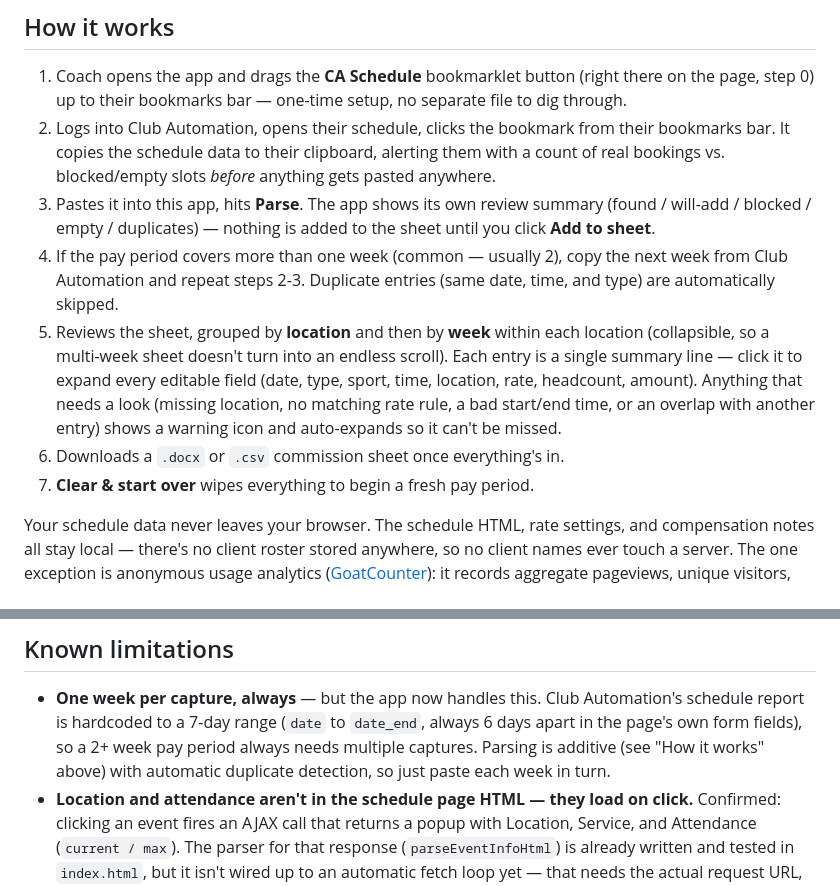
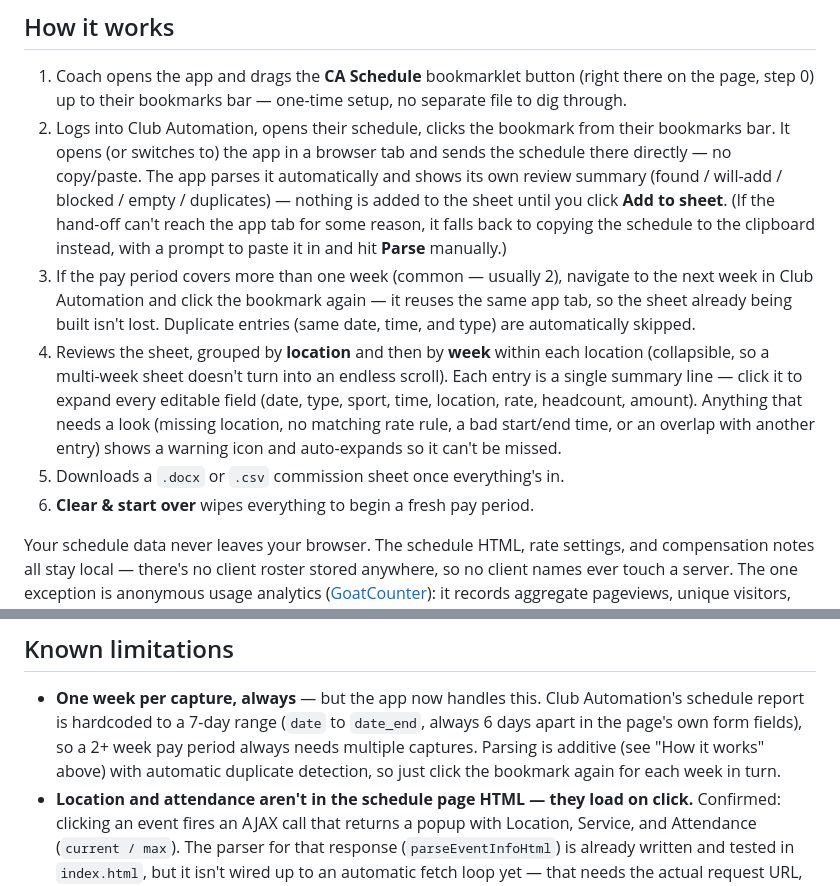
Before and after one commit to fvaldecan/agape-timesheet-generator, a Markdown page: README.md, 2 parts joined by grey strips. Drawn GitHub-style.

Commit message:
Update README for the bookmarklet's tab-handoff flow
"How it works" described the old copy/paste sequence (bookmark copies
to clipboard, coach pastes into the app, clicks Parse). Rewrites
steps 2-3 for the new default path (bookmarklet opens/reuses an app
tab and sends the schedule directly, app auto-parses) with the
clipboard flow now noted as the fallback for when the hand-off can't
complete, plus a small wording fix under "Known limitations" that
still said "paste each week" for the multi-week workflow.

```diff
--- a/README.md
+++ b/README.md
@@ -13,24 +13,28 @@ static files.
    (right there on the page, step 0) up to their bookmarks bar — one-time
    setup, no separate file to dig through.
 2. Logs into Club Automation, opens their schedule, clicks the bookmark
-   from their bookmarks bar. It copies the schedule data to their
-   clipboard, alerting them with a count of real bookings vs.
-   blocked/empty slots *before* anything gets pasted anywhere.
-3. Pastes it into this app, hits **Parse**. The app shows its own review
-   summary (found / will-add / blocked / empty / duplicates) — nothing is
-   added to the sheet until you click **Add to sheet**.
-4. If the pay period covers more than one week (common — usually 2), copy
-   the next week from Club Automation and repeat steps 2-3. Duplicate
-   entries (same date, time, and type) are automatically skipped.
-5. Reviews the sheet, grouped by **location** and then by **week** within
+   from their bookmarks bar. It opens (or switches to) the app in a
+   browser tab and sends the schedule there directly — no copy/paste. The
+   app parses it automatically and shows its own review summary (found /
+   will-add / blocked / empty / duplicates) — nothing is added to the
+   sheet until you click **Add to sheet**. (If the hand-off can't reach
+   the app tab for some reason, it falls back to copying the schedule to
+   the clipboard instead, with a prompt to paste it in and hit **Parse**
+   manually.)
+3. If the pay period covers more than one week (common — usually 2),
+   navigate to the next week in Club Automation and click the bookmark
+   again — it reuses the same app tab, so the sheet already being built
+   isn't lost. Duplicate entries (same date, time, and type) are
+   automatically skipped.
+4. Reviews the sheet, grouped by **location** and then by **week** within
    each location (collapsible, so a multi-week sheet doesn't turn into an
    endless scroll). Each entry is a single summary line — click it to
    expand every editable field (date, type, sport, time, location, rate,
    headcount, amount). Anything that needs a look (missing location, no
    matching rate rule, a bad start/end time, or an overlap with another
    entry) shows a warning icon and auto-expands so it can't be missed.
-6. Downloads a `.docx` or `.csv` commission sheet once everything's in.
-7. **Clear & start over** wipes everything to begin a fresh pay period.
+5. Downloads a `.docx` or `.csv` commission sheet once everything's in.
+6. **Clear & start over** wipes everything to begin a fresh pay period.
 
 Your schedule data never leaves your browser. The schedule HTML, rate
 settings, and compensation notes all stay local — there's no client
@@ -118,7 +122,7 @@ it, and everything they enter stays local to their browser (see above).
   `date_end`, always 6 days apart in the page's own form fields), so a
   2+ week pay period always needs multiple captures. Parsing is additive
   (see "How it works" above) with automatic duplicate detection, so just
-  paste each week in turn.
+  click the bookmark again for each week in turn.
 - **Location and attendance aren't in the schedule page HTML — they load
   on click.** Confirmed: clicking an event fires an AJAX call that returns
   a popup with Location, Service, and Attendance (`current / max`). The
```
